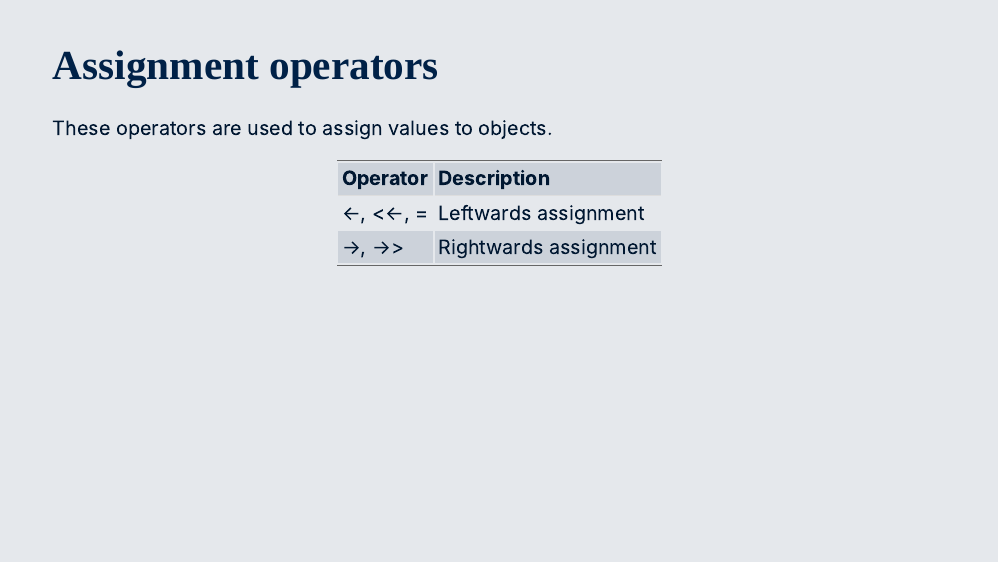
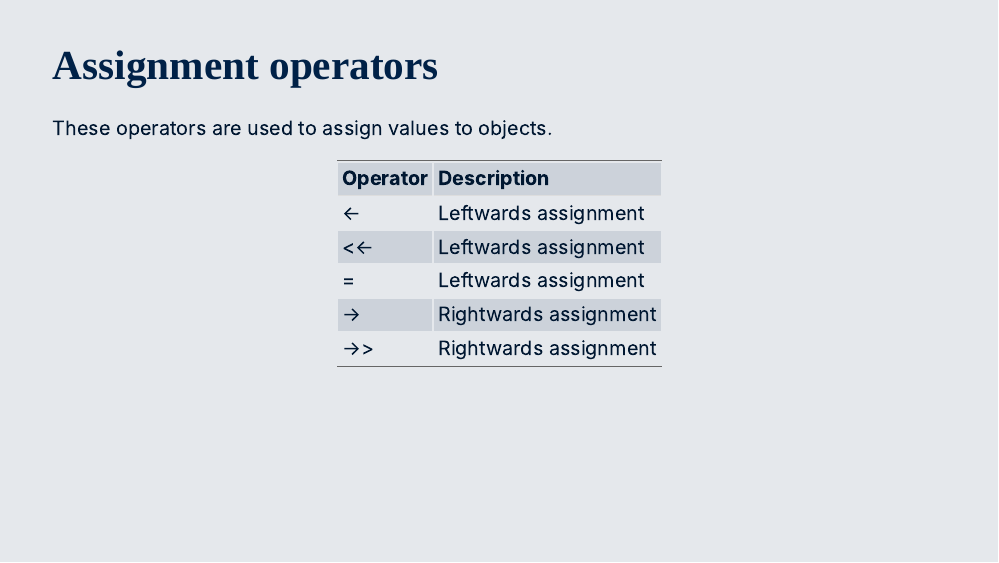
Before and after one commit to OxfordIHTM/seychelles-statistics-training, an R Markdown document (week1-day2.Rmd): page 16 of 18. Rendered offline with R 4.5, knitr and Pandoc, with nearby package versions; the slides are laid out offline by our stand-in for remark.js, each with all of its steps uncovered, in fonts that may differ from those the slides ask for, and without slide numbers, shadows or browser add-ons; colours and fonts come from the style sheet that the author committed, because xaringanthemer is not installed.

Commit message:
update assignment operators table

````diff
--- a/week1-day2.Rmd
+++ b/week1-day2.Rmd
@@ -268,8 +268,8 @@ In R, answer the following questions using logical operators:
 These operators are used to assign values to objects.
 
 ```{r, echo = FALSE}
-operator <- c("<-, <<-, =", "->, ->>")
-description <- c("Leftwards assignment", "Rightwards assignment")
+operator <- c("<-", "<<-", "=", "->", "->>")
+description <- c("Leftwards assignment", "Leftwards assignment", "Leftwards assignment", "Rightwards assignment", "Rightwards assignment")
 
 data.frame(operator, description) |>
   knitr::kable(
````
Also changed, not shown: 1 other file.
